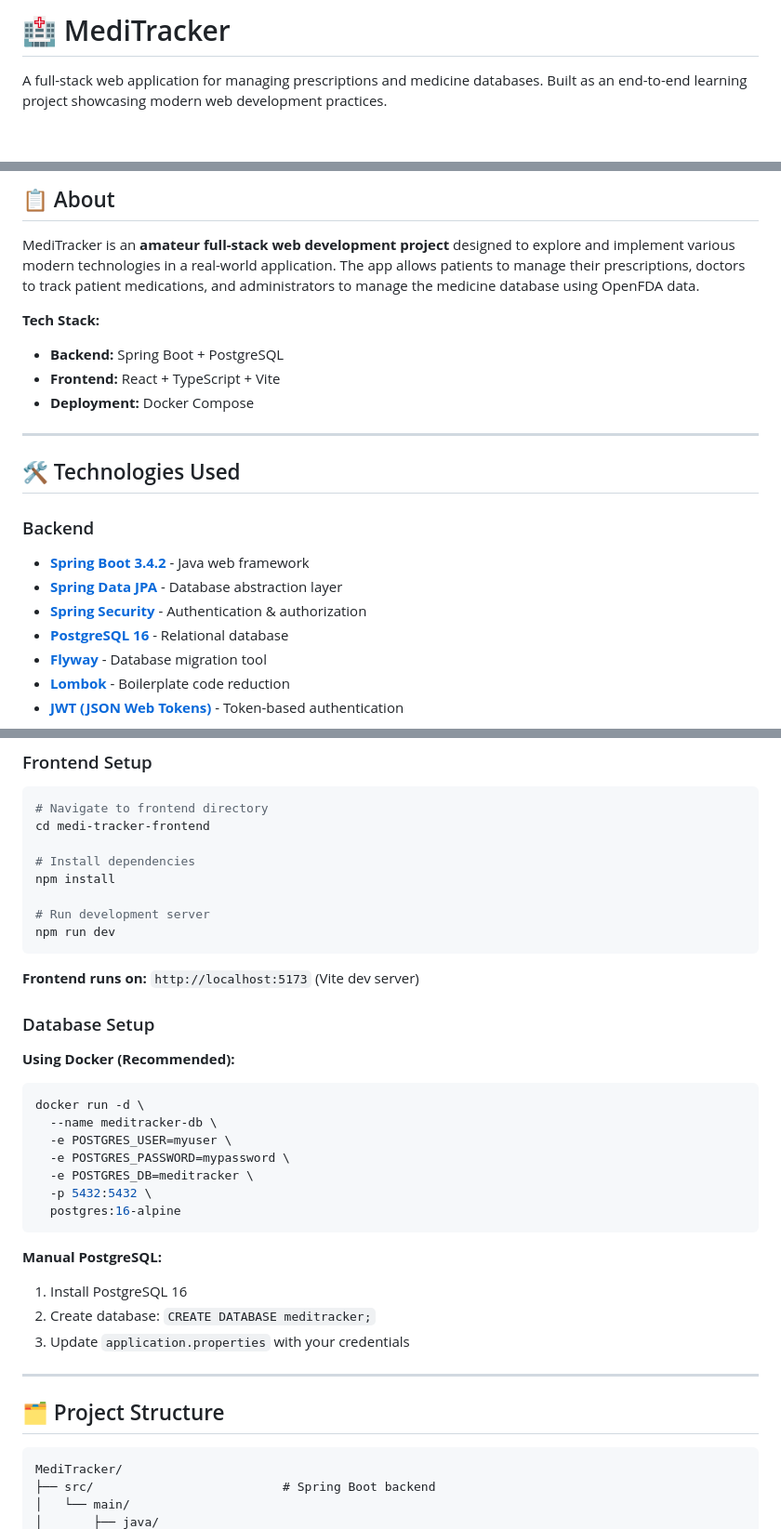
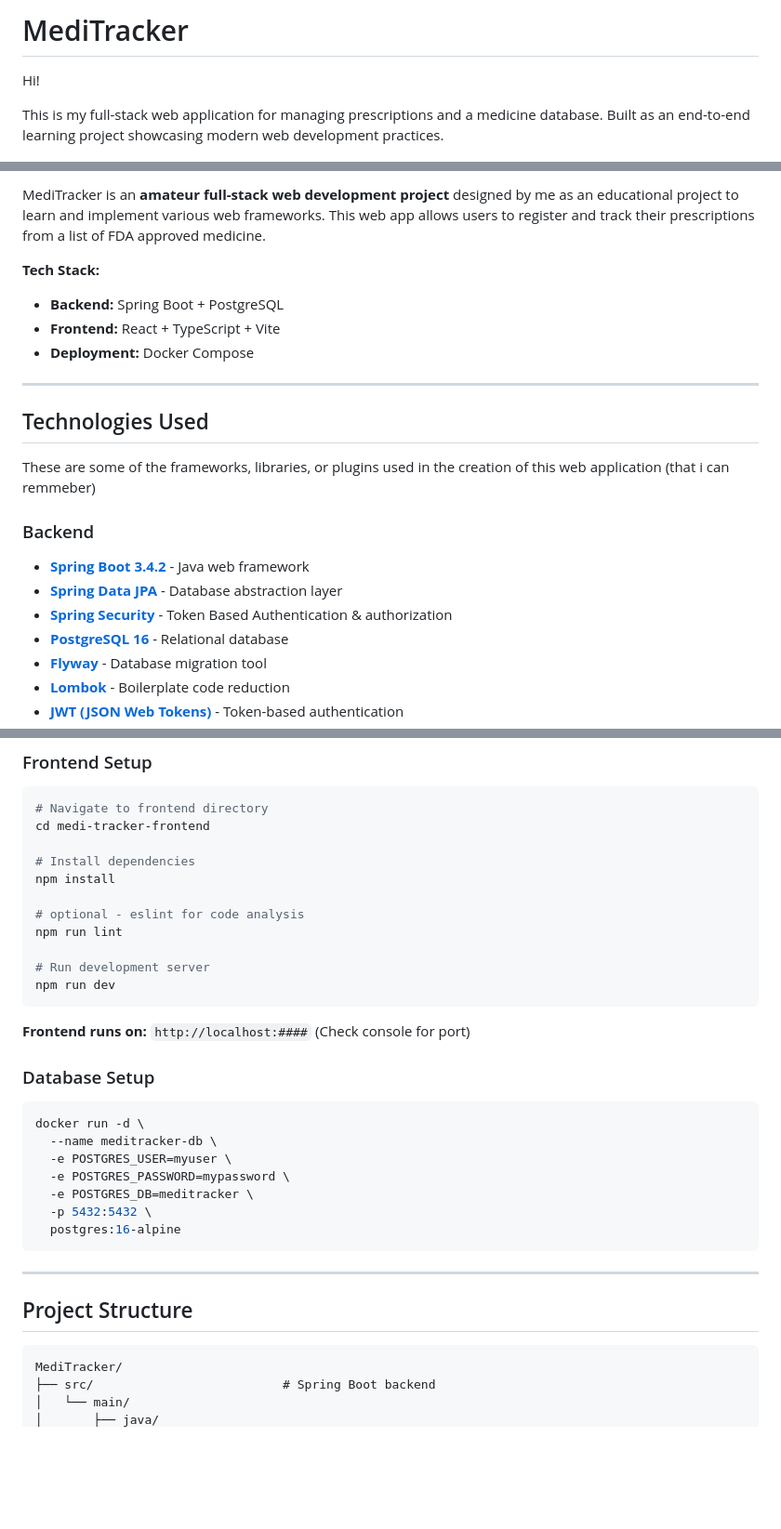
Before and after one commit to KoalaAwad/MediTracker, a Markdown page: README.md, 3 parts joined by grey strips. Shown at 93% size. Rendered like a GitHub page; blank space fills up the shorter version.

````diff
--- a/README.md
+++ b/README.md
@@ -1,6 +1,7 @@
-# 🏥 MediTracker
+# MediTracker
+Hi!
 
-A full-stack web application for managing prescriptions and medicine databases. Built as an end-to-end learning project showcasing modern web development practices.
+This is my full-stack web application for managing prescriptions and a medicine database. Built as an end-to-end learning project showcasing modern web development practices.
 
 ![Spring Boot](https://img.shields.io/badge/Spring%20Boot-3.4.2-brightgreen)
 ![React](https://img.shields.io/badge/React-18-blue)
@@ -9,7 +9,5 @@ A full-stack web application for managing prescriptions and medicine databases.
 
-## 📋 About
-
-MediTracker is an **amateur full-stack web development project** designed to explore and implement various modern technologies in a real-world application. The app allows patients to manage their prescriptions, doctors to track patient medications, and administrators to manage the medicine database using OpenFDA data.
+MediTracker is an **amateur full-stack web development project** designed by me as an educational project to learn and implement various web frameworks. This web app allows users to register and track their prescriptions from a list of FDA approved medicine.
 
 **Tech Stack:**
 - **Backend:** Spring Boot + PostgreSQL
@@ -18,12 +16,13 @@ MediTracker is an **amateur full-stack web development project** designed to exp
 
 ---
 
-## 🛠️ Technologies Used
+## Technologies Used
+These are some of the frameworks, libraries, or plugins used in the creation of this web application (that i can remmeber)
 
 ### Backend
 - **[Spring Boot 3.4.2](https://spring.io/projects/spring-boot)** - Java web framework
 - **[Spring Data JPA](https://spring.io/projects/spring-data-jpa)** - Database abstraction layer
-- **[Spring Security](https://spring.io/projects/spring-security)** - Authentication & authorization
+- **[Spring Security](https://spring.io/projects/spring-security)** - Token Based Authentication & authorization
 - **[PostgreSQL 16](https://www.postgresql.org/)** - Relational database
 - **[Flyway](https://flywaydb.org/)** - Database migration tool
 - **[Lombok](https://projectlombok.org/)** - Boilerplate code reduction
@@ -130,15 +108,17 @@ cd medi-tracker-frontend
 # Install dependencies
 npm install
 
+# optional - eslint for code analysis
+npm run lint
+
 # Run development server
 npm run dev
 ```
 
-**Frontend runs on:** `http://localhost:5173` (Vite dev server)
+**Frontend runs on:** `http://localhost:####` (Check console for port)
 
 ### Database Setup
 
-**Using Docker (Recommended):**
 ```bash
 docker run -d \
   --name meditracker-db \
@@ -149,14 +129,9 @@ docker run -d \
   postgres:16-alpine
 ```
 
-**Manual PostgreSQL:**
-1. Install PostgreSQL 16
-2. Create database: `CREATE DATABASE meditracker;`
-3. Update `application.properties` with your credentials
-
 ---
 
-## 🗂️ Project Structure
+## Project Structure
 
 ```
 MediTracker/
````
Also changed, not shown: other parts of README.md (+38 -97 lines).
